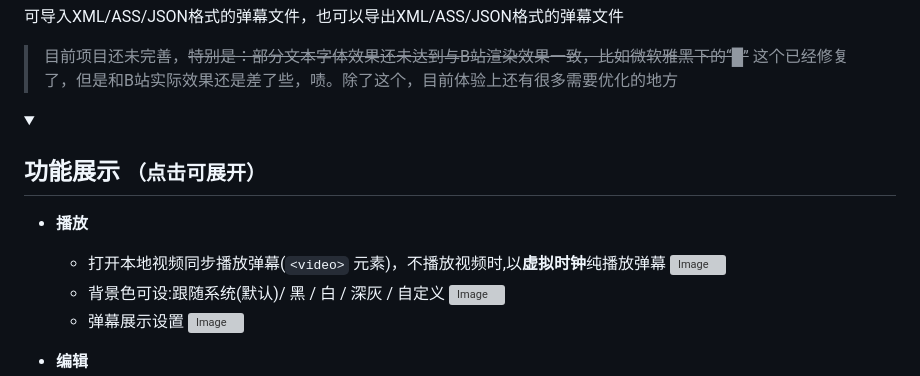
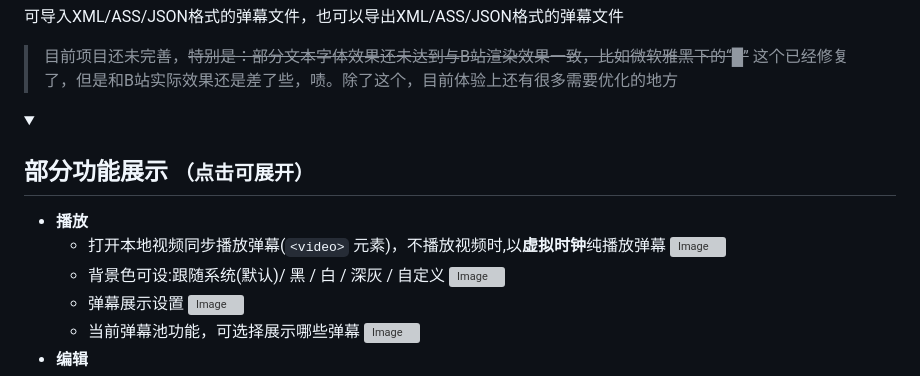
Before and after one commit to WannaBeCute/Bilibili-danmaku-simulator, a Markdown page: README.md, the part around the change. Drawn GitHub-style; folded sections open; grey boxes are pictures that could not be loaded.

```diff
--- a/README.md
+++ b/README.md
@@ -8,7 +8,7 @@
 
 > 目前项目还未完善，~~特别是：部分文本字体效果还未达到与B站渲染效果一致，比如微软雅黑下的“█”~~ 这个已经修复了，但是和B站实际效果还是差了些，啧。除了这个，目前体验上还有很多需要优化的地方
 <details>
-  <summary><h2>功能展示 <small>（点击可展开）</small></h2></summary>
+  <summary><h2>部分功能展示 <small>（点击可展开）</small></h2></summary>
 
 - **播放**
   - 打开本地视频同步播放弹幕(`<video>` 元素)，不播放视频时,以**虚拟时钟**纯播放弹幕
@@ -17,7 +17,8 @@
     ![Image](https://github.com/user-attachments/assets/9aa09dfb-724d-42c2-9dd5-7d62f61abc4e)
   - 弹幕展示设置
     ![Image](https://github.com/user-attachments/assets/1035444d-50db-4780-b5e7-687a771cb638)
-
+  - 当前弹幕池功能，可选择展示哪些弹幕
+    ![Image](https://github.com/user-attachments/assets/25115674-8ae3-497c-b693-b42e99e63f44)
 - **编辑**
   - 右下角开启「编辑模式」→ 点击屏幕上任一弹幕选中(虚线高亮) → Ctrl+鼠标点击批量多选高级弹幕批量编辑
     ![Image](https://github.com/user-attachments/assets/a76f9194-909d-4250-bf37-02a4308a46db)
```
